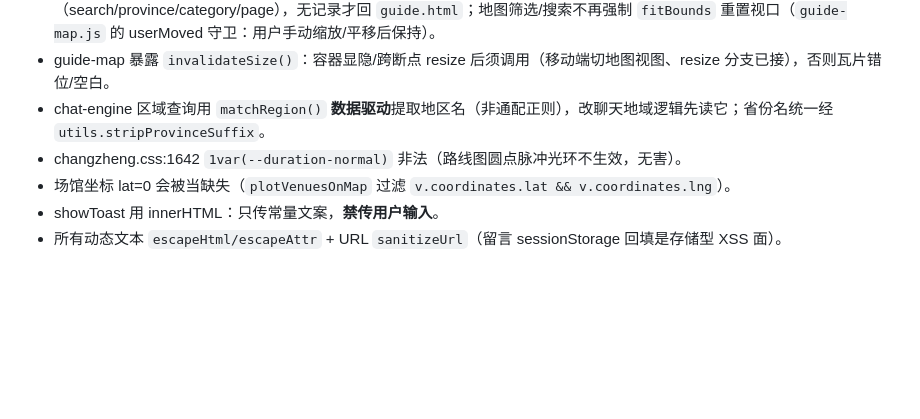
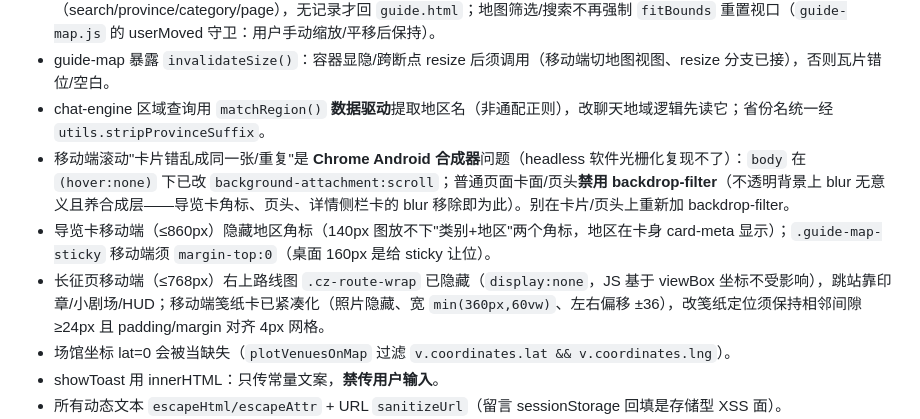
Before and after one commit to yinxi666/shanhexu, a Markdown page: CLAUDE.md, the part around the change. Drawn GitHub-style; blank space fills up the shorter version.

Commit message:
文档：更新 CLAUDE.md 已知坑速查 + 开发指南版本例子
- CLAUDE.md：删除已修复的 changzheng.css:1642 1var 旧条目（1639 行现为正确
  var(--duration-normal)）；新增三条防回归——移动端滚动卡片错乱是 Chrome Android
  合成器问题（body (hover:none) 下 background-attachment:scroll、卡面/页头禁用
  backdrop-filter）、导览卡移动端隐藏地区角标 + guide-map-sticky margin 归零、
  长征页移动端隐藏路线图 + 笺纸卡紧凑化（间隙 ≥24px、4px 网格）
- docs/开发指南.md：模块骨架示例版本号 2026081302 → 2026081319（注明由 bump 自动同步）
- 纯文档改动，不涉及 js/css/html，无需 bump 缓存版本

```diff
--- a/CLAUDE.md
+++ b/CLAUDE.md
@@ -116,7 +116,9 @@
 - detail 返回链接经 `buildGuideBackLink()` 从 sessionStorage `redguide_guide_filters` 恢复导览筛选状态（search/province/category/page），无记录才回 `guide.html`；地图筛选/搜索不再强制 `fitBounds` 重置视口（`guide-map.js` 的 userMoved 守卫：用户手动缩放/平移后保持）。
 - guide-map 暴露 `invalidateSize()`：容器显隐/跨断点 resize 后须调用（移动端切地图视图、resize 分支已接），否则瓦片错位/空白。
 - chat-engine 区域查询用 `matchRegion()` **数据驱动**提取地区名（非通配正则），改聊天地域逻辑先读它；省份名统一经 `utils.stripProvinceSuffix`。
-- changzheng.css:1642 `1var(--duration-normal)` 非法（路线图圆点脉冲光环不生效，无害）。
+- 移动端滚动"卡片错乱成同一张/重复"是 **Chrome Android 合成器**问题（headless 软件光栅化复现不了）：`body` 在 `(hover:none)` 下已改 `background-attachment:scroll`；普通页面卡面/页头**禁用 backdrop-filter**（不透明背景上 blur 无意义且养合成层——导览卡角标、页头、详情侧栏卡的 blur 移除即为此）。别在卡片/页头上重新加 backdrop-filter。
+- 导览卡移动端（≤860px）隐藏地区角标（140px 图放不下"类别+地区"两个角标，地区在卡身 card-meta 显示）；`.guide-map-sticky` 移动端须 `margin-top:0`（桌面 160px 是给 sticky 让位）。
+- 长征页移动端（≤768px）右上路线图 `.cz-route-wrap` 已隐藏（`display:none`，JS 基于 viewBox 坐标不受影响），跳站靠印章/小剧场/HUD；移动端笺纸卡已紧凑化（照片隐藏、宽 `min(360px,60vw)`、左右偏移 ±36），改笺纸定位须保持相邻间隙 ≥24px 且 padding/margin 对齐 4px 网格。
 - 场馆坐标 lat=0 会被当缺失（`plotVenuesOnMap` 过滤 `v.coordinates.lat && v.coordinates.lng`）。
 - showToast 用 innerHTML：只传常量文案，**禁传用户输入**。
 - 所有动态文本 `escapeHtml/escapeAttr` + URL `sanitizeUrl`（留言 sessionStorage 回填是存储型 XSS 面）。
```
Also changed, not shown: docs/开发指南.md (+1 -1 lines).
